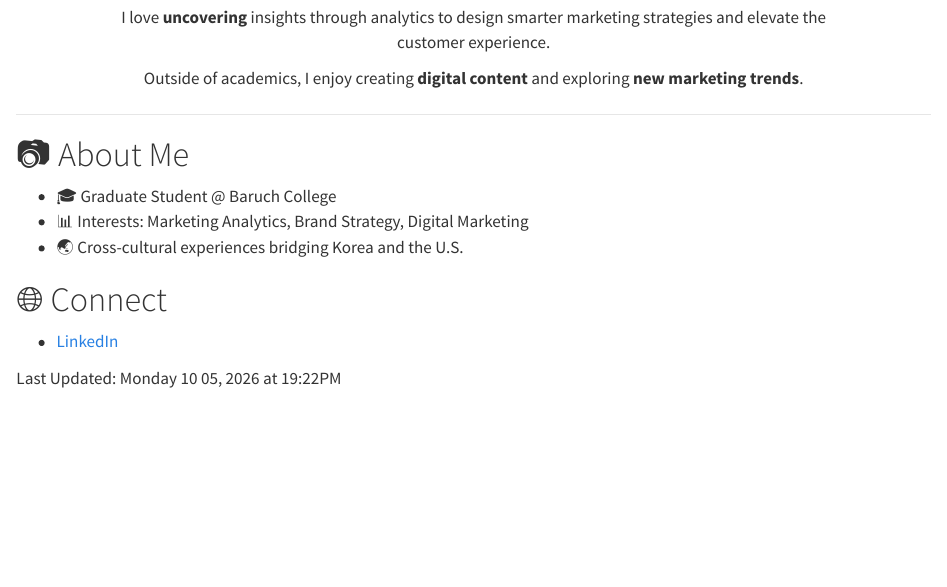
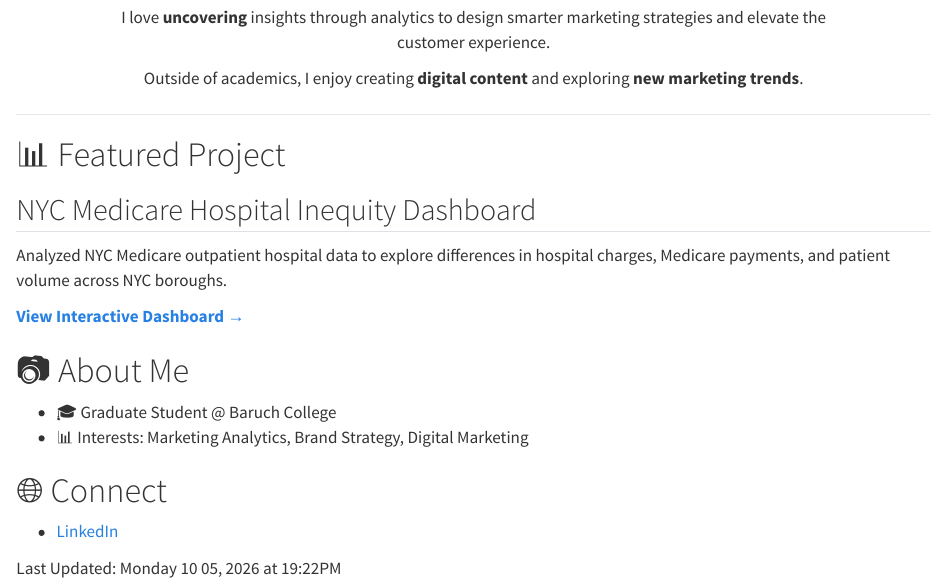
Before and after one commit to jiminhong123/jimin-portfolio, a Quarto document (index.qmd): the page in a window 1100 px wide, from 440 px down. Rendered offline with R 4.5, knitr and Pandoc in place of Quarto, with nearby package versions; some code elsewhere in the file could not run offline.

Commit message:
Add featured project section for NYC Medicare Dashboard
Added a featured project section for the NYC Medicare Hospital Inequity Dashboard, including a description and a link to the interactive dashboard.

```diff
--- a/index.qmd
+++ b/index.qmd
@@ -17,12 +17,17 @@ title: "👋 Welcome"
 
 </div>
 ---
+# 📊 Featured Project
 
+## NYC Medicare Hospital Inequity Dashboard
+
+Analyzed NYC Medicare outpatient hospital data to explore differences in hospital charges, Medicare payments, and patient volume across NYC boroughs.
+
+[**View Interactive Dashboard →**](medicare-dashboard.html)
 
 # 📷 About Me
 - 🎓 Graduate Student @ Baruch College
 - 📊 Interests: Marketing Analytics, Brand Strategy, Digital Marketing
-- 🌏 Cross-cultural experiences bridging Korea and the U.S.
 
 # 🌐 Connect
 - [LinkedIn](https://www.linkedin.com/in/jimin-hong-8594b7272)
```
